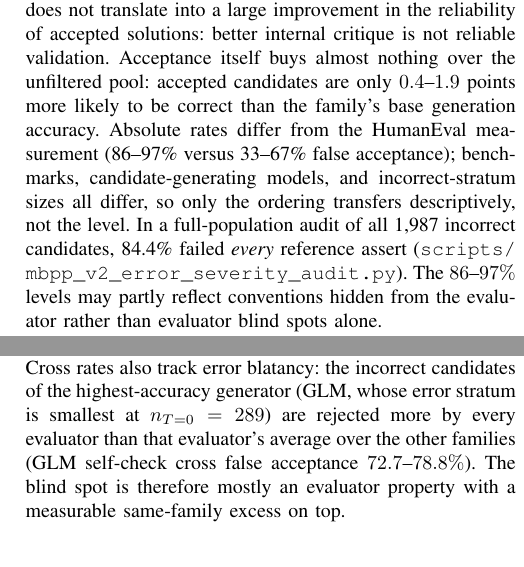
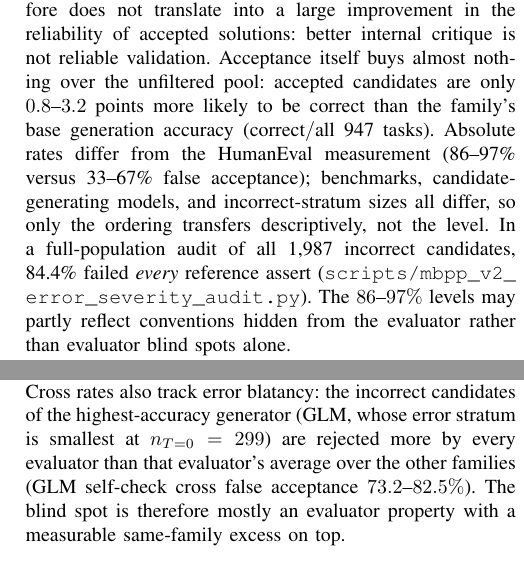
Before and after one commit to AndBrilliant/selfcorr-benchmarks, a LaTeX document (manuscript/main.tex): two parts of the columns of pages 7 and 9 of 14, joined at a grey line, cut so that both start at the same text. Compiled offline with pdfLaTeX.

Commit message:
pass-6 audit (opus-5.5) fixes: D1 GLM cross-rate range quoted from evaluator axis, not generator column (73.2-82.5%, not 72.7-78.8); D2 accepted-vs-base-accuracy range 0.4-1.9 understated -> 0.8-3.2pp recomputed from analysis.json; D3 'all artifacts' -> 'all data artifacts'; phi deviation bound 0.01-0.03 -> within 0.03; guard-free sensitivity bound corrected 0.5 -> 0.6pp (GLM self-check FAR 266/297 vs 266/299 = +0.60pp, worst case); cite v1.0-audited tag instead of moving main; README MANIFEST naming note

```diff
--- a/manuscript/main.tex
+++ b/manuscript/main.tex
@@ -773,8 +773,8 @@ $55.0\%\rightarrow56.0\%$, GPT-5.4 flat at $56.3\%\rightarrow56.2\%$). A statist
 detectable reduction in false acceptance therefore does not translate into a large
 improvement in the reliability of accepted solutions: better internal critique is not
 reliable validation. Acceptance itself buys almost nothing over the unfiltered pool:
-accepted candidates are only $0.4$--$1.9$ points more likely to be correct than the
-family's base generation accuracy. Absolute rates differ from the HumanEval measurement (86--97\%
+accepted candidates are only $0.8$--$3.2$ points more likely to be correct than the
+family's base generation accuracy (correct$/$all 947 tasks). Absolute rates differ from the HumanEval measurement (86--97\%
 versus 33--67\% false acceptance); benchmarks, candidate-generating models, and
 incorrect-stratum sizes all differ, so only the ordering transfers descriptively, not
 the level. In a full-population audit of all 1,987 incorrect candidates, 84.4\% failed
@@ -960,9 +960,9 @@ measures model-family effects, not provider independence; adding a same-provider
 indicator preserves the same-family effect (self-check odds ratio $2.06$,
 $p=3.5\times10^{-10}$; steelman odds ratio $1.49$, $p=3.3\times10^{-6}$).
 Cross rates also track error blatancy: the incorrect candidates of the highest-accuracy
-generator (GLM, whose error stratum is smallest at $n_{T=0}=289$) are rejected more by
+generator (GLM, whose error stratum is smallest at $n_{T=0}=299$) are rejected more by
 every evaluator than that evaluator's average over the other families (GLM self-check
-cross false acceptance $72.7$--$78.8\%$). The blind spot is therefore mostly an
+cross false acceptance $73.2$--$82.5\%$). The blind spot is therefore mostly an
 evaluator property with a measurable same-family excess on top.
 
 \begin{table}[!t]
```
Also changed, not shown: README.md, manuscript/main.pdf (added), manuscript/main.tex (8 more changed lines), 3 other files.
